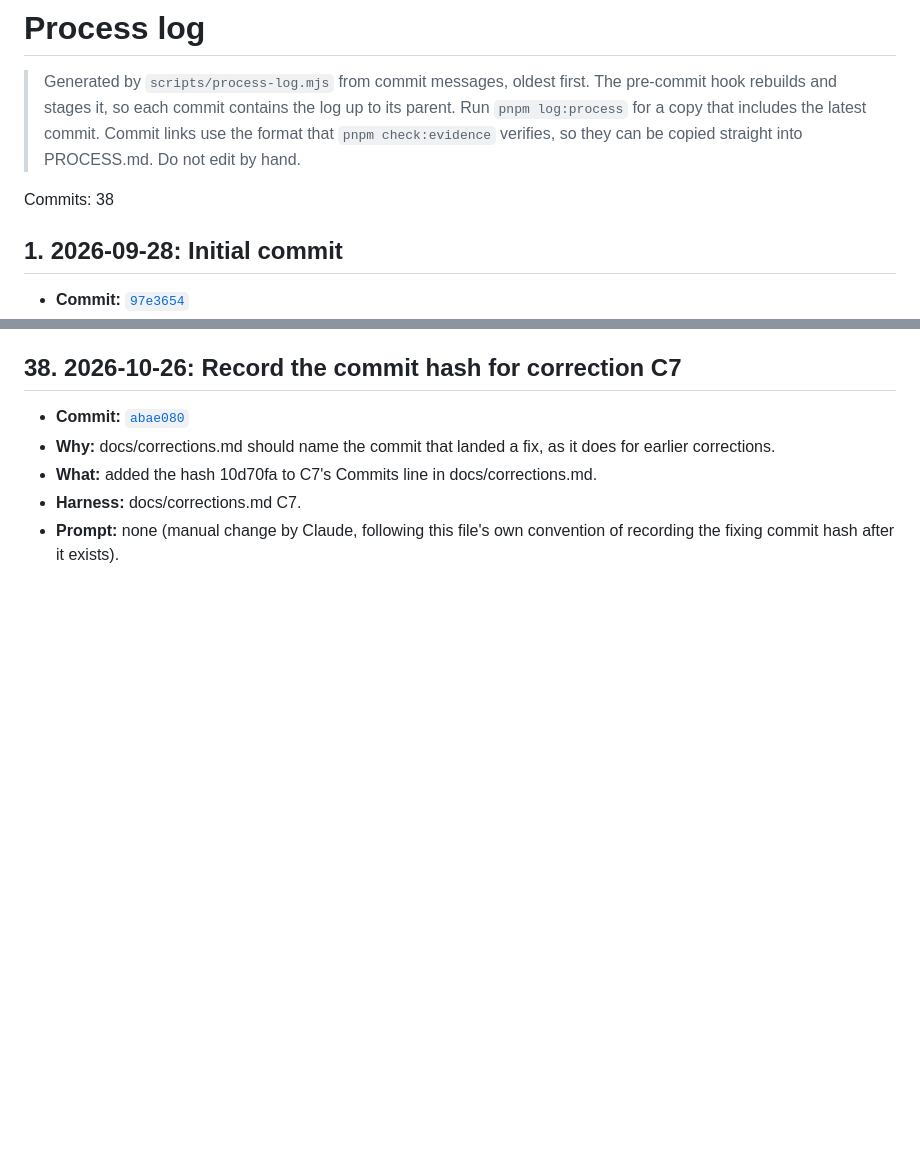
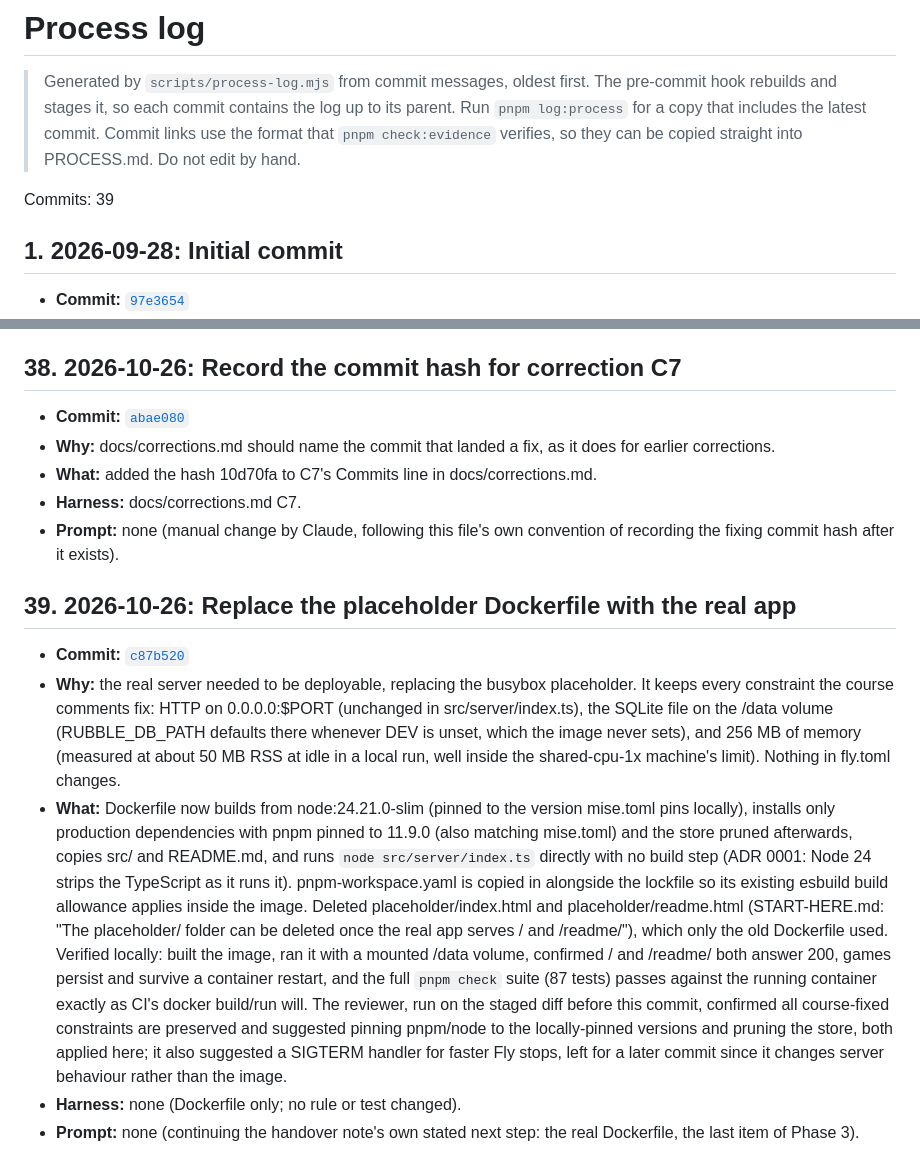
Before and after one commit to comp4020-agentic-coding-studio/comp4020-final-tejastagra, a Markdown page: docs/process-log.md, 2 parts joined by grey strips. GitHub-like rendering; blank space fills up the shorter version.

```diff
--- a/docs/process-log.md
+++ b/docs/process-log.md
@@ -2,7 +2,7 @@
 
 > Generated by `scripts/process-log.mjs` from commit messages, oldest first. The pre-commit hook rebuilds and stages it, so each commit contains the log up to its parent. Run `pnpm log:process` for a copy that includes the latest commit. Commit links use the format that `pnpm check:evidence` verifies, so they can be copied straight into PROCESS.md. Do not edit by hand.
 
-Commits: 38
+Commits: 39
 
 ## 1. 2026-09-28: Initial commit
 
@@ -307,3 +307,11 @@ Commits: 38
 - **What:** added the hash 10d70fa to C7's Commits line in docs/corrections.md.
 - **Harness:** docs/corrections.md C7.
 - **Prompt:** none (manual change by Claude, following this file's own convention of recording the fixing commit hash after it exists).
+
+## 39. 2026-10-26: Replace the placeholder Dockerfile with the real app
+
+- **Commit:** [`c87b520`](https://github.com/comp4020-agentic-coding-studio/comp4020-final-tejastagra/commit/c87b52047ceab700f489396190e5787106576d40)
+- **Why:** the real server needed to be deployable, replacing the busybox placeholder. It keeps every constraint the course comments fix: HTTP on 0.0.0.0:$PORT (unchanged in src/server/index.ts), the SQLite file on the /data volume (RUBBLE_DB_PATH defaults there whenever DEV is unset, which the image never sets), and 256 MB of memory (measured at about 50 MB RSS at idle in a local run, well inside the shared-cpu-1x machine's limit). Nothing in fly.toml changes.
+- **What:** Dockerfile now builds from node:24.21.0-slim (pinned to the version mise.toml pins locally), installs only production dependencies with pnpm pinned to 11.9.0 (also matching mise.toml) and the store pruned afterwards, copies src/ and README.md, and runs `node src/server/index.ts` directly with no build step (ADR 0001: Node 24 strips the TypeScript as it runs it). pnpm-workspace.yaml is copied in alongside the lockfile so its existing esbuild build allowance applies inside the image. Deleted placeholder/index.html and placeholder/readme.html (START-HERE.md: "The placeholder/ folder can be deleted once the real app serves / and /readme/"), which only the old Dockerfile used. Verified locally: built the image, ran it with a mounted /data volume, confirmed / and /readme/ both answer 200, games persist and survive a container restart, and the full `pnpm check` suite (87 tests) passes against the running container exactly as CI's docker build/run will. The reviewer, run on the staged diff before this commit, confirmed all course-fixed constraints are preserved and suggested pinning pnpm/node to the locally-pinned versions and pruning the store, both applied here; it also suggested a SIGTERM handler for faster Fly stops, left for a later commit since it changes server behaviour rather than the image.
+- **Harness:** none (Dockerfile only; no rule or test changed).
+- **Prompt:** none (continuing the handover note's own stated next step: the real Dockerfile, the last item of Phase 3).
```
Also changed, not shown: docs/handover.md (+27 -24 lines).
